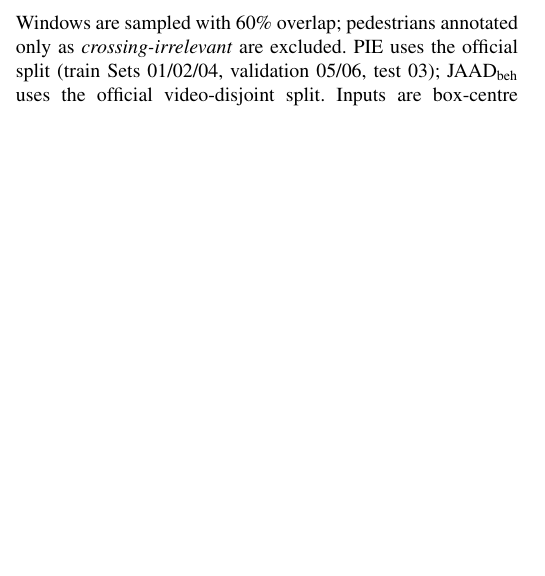
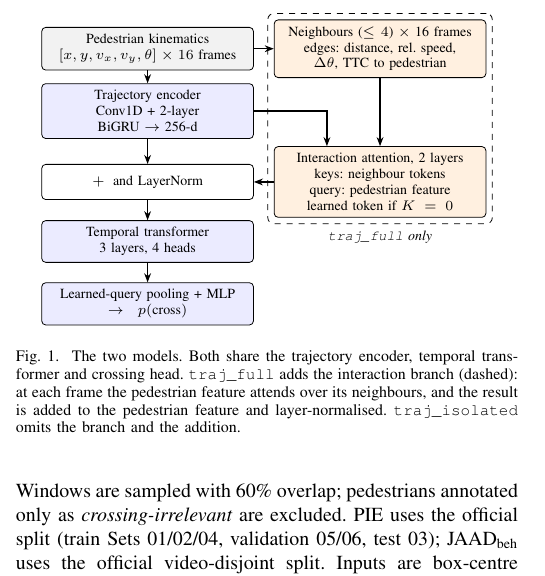
Before and after one commit to vikaxxh/explainable-multimodal-HAR, a LaTeX paper (paper/main.tex): part of one column of page 2 of 5, cut at the place of the change, the shorter picture padded with empty space. Compiled offline with pdfLaTeX.

Commit message:
docs(paper): add TikZ architecture figure
Co-Authored-By: Claude Opus 5.5 <noreply@anthropic.com>

```diff
--- a/paper/main.tex
+++ b/paper/main.tex
@@ -9,6 +9,7 @@
 \usepackage{xcolor}
 \usepackage{pgfplots}
 \pgfplotsset{compat=1.17}
+\usetikzlibrary{positioning,arrows.meta,fit,calc}
 \usepackage[hidelinks]{hyperref}
 
 \newcommand{\dauc}{$\Delta$AUC}
@@ -75,4 +76,30 @@ Hypotheses H1--H4, their decision rules and Holm correction~\cite{holm1979} were
 We follow the TTE windowing of~\cite{kotseruba2021benchmark}, with one difference noted below. A window holds 16 observed frames (30\,fps) whose last frame lies 30--60 frames before the event: the first frame annotated \emph{crossing} for crossing pedestrians, and the last annotated frame otherwise. This event definition for non-crossing pedestrians is our own choice and may differ from the reference implementation of~\cite{kotseruba2021benchmark}; absolute AUCs are therefore not directly comparable with published results. Windows are sampled with 60\% overlap; pedestrians annotated only as \emph{crossing-irrelevant} are excluded. PIE uses the official split (train Sets 01/02/04, validation 05/06, test 03); JAAD\textsubscript{beh} uses the official video-disjoint split. Inputs are box-centre kinematics $[x, y, v_x, v_y, \theta]$ in image coordinates normalised by each clip's resolution. Up to four neighbours are kept: agents annotated in all 16 frames whose mean distance to the pedestrian is at most 0.20 (PIE: pedestrians and vehicles; JAAD: pedestrians only, since JAAD has no vehicle boxes). $K$ denotes the number of neighbours at the last observed frame. The PIE test split contains 3{,}886 windows from 675 tracks (26\% crossing windows); the JAAD test split has 829 windows from 154 tracks (49\%). Validation splits are 1{,}320 windows / 227 tracks (PIE) and 149 / 28 (JAAD). Automated checks confirmed that no track appears in more than one split and that every time-to-event lies within 30--60 frames.
 
 \subsection{Models}
-Both models share a trajectory encoder (1-D temporal convolution followed by a 2-layer bidirectional GRU with 128 hidden units in total, projected to 256 dimensions), a 3-layer temporal transformer (4 heads) and a crossing head that pools over time with a learned query. \texttt{traj\_full} adds a 2-layer interaction transformer in which the pedestrian attends to its neighbours, using per-pair edge features (distance, relative velocity, heading difference, time-to-collision); neighbour tokens are embedded from the neighbours' own kinematics, a learned token replaces the neighbour set when $K=0$, and the result is added residually to the pedestrian features followed by layer normalisation. \texttt{traj\_isolated} omits this branch and is otherwise identical. Both are trained with focal loss ($\alpha=0.75$, $\gamma=2$, label smoothing 0.05), AdamW (learning rate $10^{-4}$, weight decay 0.01, cosine annealing to $10^{-6}$ over at most 60 epochs, no warm-up), batch size 32, dropout 0.3, horizontal-flip augmentation applied jointly to the pedestrian and its neighbours and early stopping on validation AUC (patience 10), with seeds 42, 100 and 2024, on CPU. The hyper-parameters were identical for both datasets and not tuned on any test split.
+\begin{figure}[t]
+\centering
+\begin{tikzpicture}[font=\scriptsize,
+  blk/.style={draw, rounded corners=2pt, align=center, text width=3.5cm, minimum height=0.62cm, fill=#1},
+  blk/.default=white, arr/.style={-{Stealth[length=1.6mm]}, semithick}]
+% shared path (both models)
+\node[blk=gray!10] (ped) at (0,0) {Pedestrian kinematics\\$[x,y,v_x,v_y,\theta]\times16$ frames};
+\node[blk=blue!8] (enc) at (0,-1.1) {Trajectory encoder\\Conv1D + 2-layer BiGRU $\rightarrow$ 256-d};
+\node[blk=white] (add) at (0,-2.35) {$+$ \;and LayerNorm};
+\node[blk=blue!8] (tmp) at (0,-3.4) {Temporal transformer\\3 layers, 4 heads};
+\node[blk=blue!8] (head) at (0,-4.5) {Learned-query pooling + MLP\\$\rightarrow p(\text{cross})$};
+% interaction branch (traj_full only)
+\node[blk=orange!12] (nb) at (4.1,0) {Neighbours ($\le4$) $\times$ 16 frames\\edges: distance, rel.\ speed,\\$\Delta\theta$, TTC to pedestrian};
+\node[blk=orange!12] (att) at (4.1,-2.35) {Interaction attention, 2 layers\\keys: neighbour tokens\\query: pedestrian feature\\learned token if $K=0$};
+\node[draw, dashed, rounded corners=3pt, inner sep=3pt, fit=(nb)(att),
+      label={[font=\scriptsize\itshape]below:\texttt{traj\_full} only}] (box) {};
+% arrows
+\draw[arr] (ped) -- (enc);
+\draw[arr] (enc) -- (add);
+\draw[arr] (add) -- (tmp);
+\draw[arr] (tmp) -- (head);
+\draw[arr] (ped.east) -- (nb.west);
+\draw[arr] (nb) -- (att);
+\draw[arr] (enc.east) -| ($(att.north west)!0.25!(att.north east)$);
+\draw[arr] (att.west) -- (add.east);
+\end{tikzpicture}
+\caption{The two models. Both share the trajectory encoder, temporal transformer and crossing head. \texttt{traj\_full} adds the interaction branch (dashed): at each frame the pedestrian feature attends over its neighbours, and the result is added to the pedestrian feature and layer-normalised. \texttt{traj\_isolated} omits the branch and the addition.}
```
Also changed, not shown: paper/main.tex (4 more changed lines).
